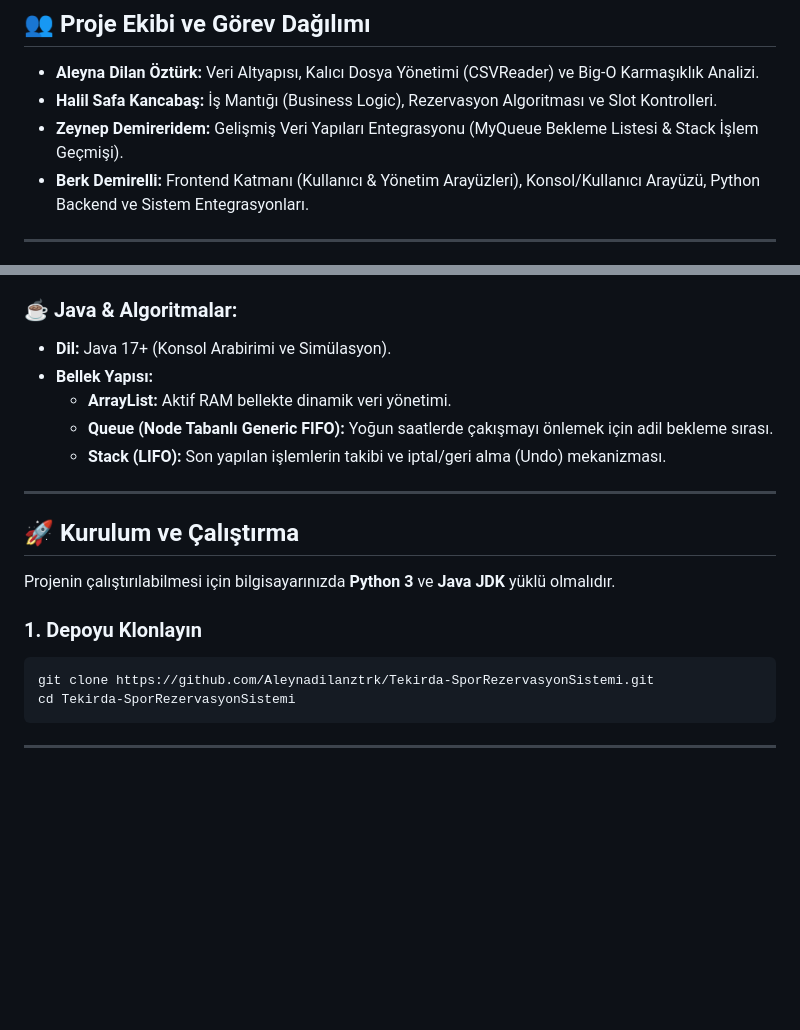
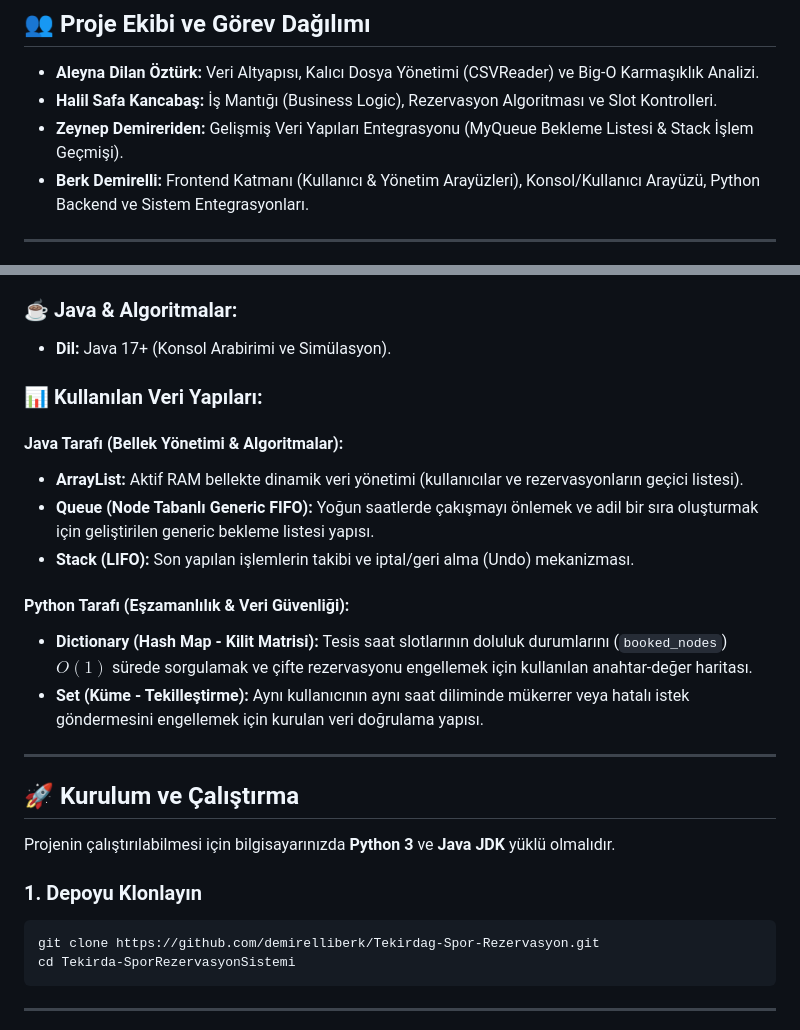
Before and after one commit to demirelliberk/Tekirdag-Spor-Rezervasyon, a Markdown page: README.md, 2 parts joined by grey strips. Rendered like a GitHub page; blank space fills up the shorter version.

````diff
--- a/README.md
+++ b/README.md
@@ -4,7 +4,7 @@ Tekirdağ ilindeki yoğun spor tesislerinin (Süleymanpaşa Namık Kemal Stadı,
 ## 👥 Proje Ekibi ve Görev Dağılımı
 * **Aleyna Dilan Öztürk:** Veri Altyapısı, Kalıcı Dosya Yönetimi (CSVReader) ve Big-O Karmaşıklık Analizi.
 * **Halil Safa Kancabaş:** İş Mantığı (Business Logic), Rezervasyon Algoritması ve Slot Kontrolleri.
-* **Zeynep Demireridem:** Gelişmiş Veri Yapıları Entegrasyonu (MyQueue Bekleme Listesi & Stack İşlem Geçmişi).
+* **Zeynep Demireriden:** Gelişmiş Veri Yapıları Entegrasyonu (MyQueue Bekleme Listesi & Stack İşlem Geçmişi).
 * **Berk Demirelli:** Frontend Katmanı (Kullanıcı & Yönetim Arayüzleri), Konsol/Kullanıcı Arayüzü, Python Backend ve Sistem Entegrasyonları.
 ---
 ## 🛠️ Kullanılan Teknolojiler & Veri Yapıları
@@ -14,16 +14,20 @@ Tekirdağ ilindeki yoğun spor tesislerinin (Süleymanpaşa Namık Kemal Stadı,
 * **Veri Depolama:** Kalıcı Dosya Sistemi (CSV - Comma Separated Values).
 ### ☕ Java & Algoritmalar:
 * **Dil:** Java 17+ (Konsol Arabirimi ve Simülasyon).
-* **Bellek Yapısı:**
-  * **ArrayList:** Aktif RAM bellekte dinamik veri yönetimi.
-  * **Queue (Node Tabanlı Generic FIFO):** Yoğun saatlerde çakışmayı önlemek için adil bekleme sırası.
-  * **Stack (LIFO):** Son yapılan işlemlerin takibi ve iptal/geri alma (Undo) mekanizması.
+### 📊 Kullanılan Veri Yapıları:
+#### **Java Tarafı (Bellek Yönetimi & Algoritmalar):**
+* **ArrayList:** Aktif RAM bellekte dinamik veri yönetimi (kullanıcılar ve rezervasyonların geçici listesi).
+* **Queue (Node Tabanlı Generic FIFO):** Yoğun saatlerde çakışmayı önlemek ve adil bir sıra oluşturmak için geliştirilen generic bekleme listesi yapısı.
+* **Stack (LIFO):** Son yapılan işlemlerin takibi ve iptal/geri alma (Undo) mekanizması.
+#### **Python Tarafı (Eşzamanlılık & Veri Güvenliği):**
+* **Dictionary (Hash Map - Kilit Matrisi):** Tesis saat slotlarının doluluk durumlarını (`booked_nodes`) $O(1)$ sürede sorgulamak ve çifte rezervasyonu engellemek için kullanılan anahtar-değer haritası.
+* **Set (Küme - Tekilleştirme):** Aynı kullanıcının aynı saat diliminde mükerrer veya hatalı istek göndermesini engellemek için kurulan veri doğrulama yapısı.
 ---
 ## 🚀 Kurulum ve Çalıştırma
 Projenin çalıştırılabilmesi için bilgisayarınızda **Python 3** ve **Java JDK** yüklü olmalıdır.
 ### 1. Depoyu Klonlayın
 ```bash
-git clone https://github.com/Aleynadilanztrk/Tekirda-SporRezervasyonSistemi.git
+git clone https://github.com/demirelliberk/Tekirdag-Spor-Rezervasyon.git
 cd Tekirda-SporRezervasyonSistemi
 ```
 ---
````
